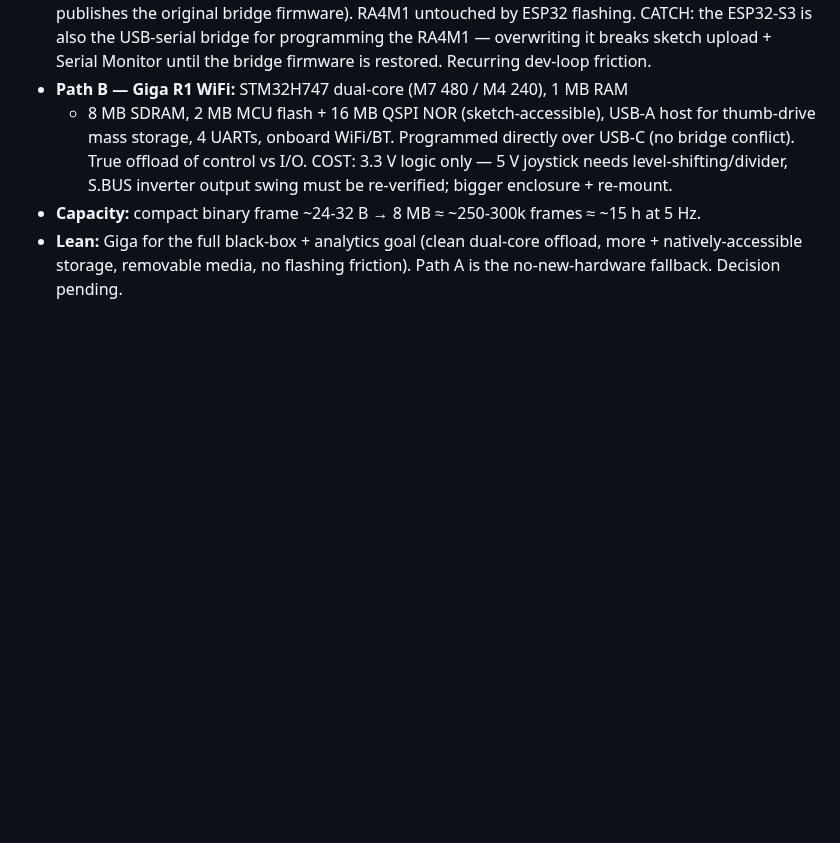
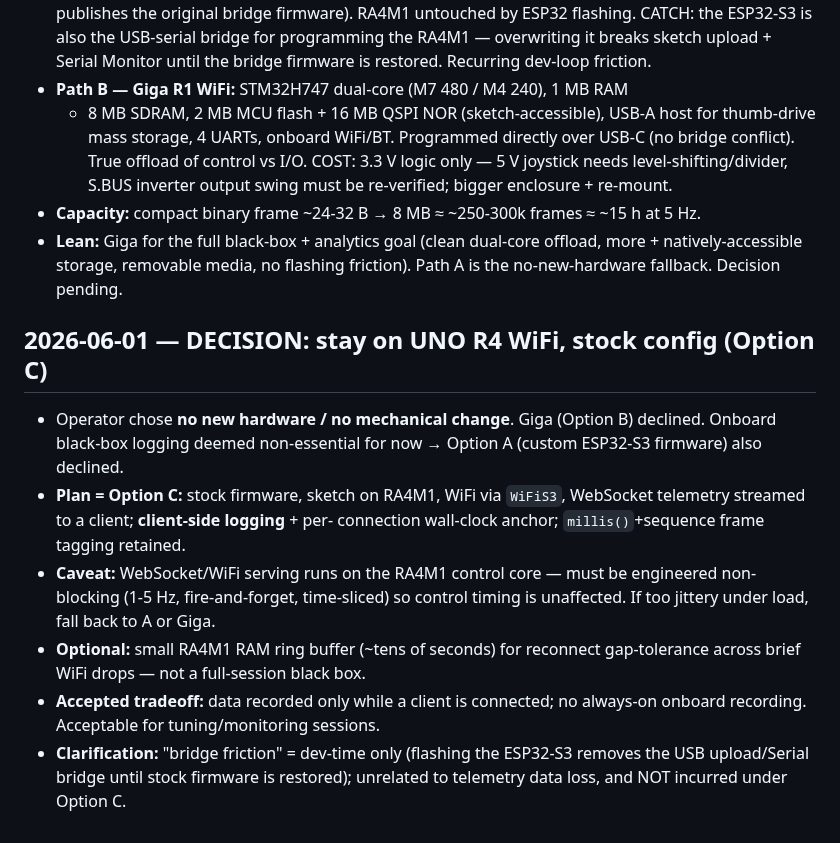
Before and after one commit to boulaajaj/Arduino-DiggerSetup, a Markdown page: docs/DECISION-LOG.md, the part around the change. GitHub-like rendering; blank space fills up the shorter version.

Commit message:
docs: record decision to stay on stock UNO R4 WiFi (Option C)
Operator declined the Giga upgrade and the custom ESP32-S3 firmware path;
black-box logging deferred as non-essential. Plan is stock WiFiS3 +
client-side logging, with the non-blocking-WebSocket caveat noted. Clarifies
that 'bridge friction' is dev-time only and not incurred under Option C.
Tracked in #48.

```diff
--- a/docs/DECISION-LOG.md
+++ b/docs/DECISION-LOG.md
@@ -98,3 +98,22 @@ Research for the WiFi telemetry dashboard + black-box logging. Findings:
 - **Lean:** Giga for the full black-box + analytics goal (clean dual-core
   offload, more + natively-accessible storage, removable media, no flashing
   friction). Path A is the no-new-hardware fallback. Decision pending.
+
+## 2026-06-01 — DECISION: stay on UNO R4 WiFi, stock config (Option C)
+
+- Operator chose **no new hardware / no mechanical change**. Giga (Option B)
+  declined. Onboard black-box logging deemed non-essential for now → Option A
+  (custom ESP32-S3 firmware) also declined.
+- **Plan = Option C:** stock firmware, sketch on RA4M1, WiFi via `WiFiS3`,
+  WebSocket telemetry streamed to a client; **client-side logging** + per-
+  connection wall-clock anchor; `millis()`+sequence frame tagging retained.
+- **Caveat:** WebSocket/WiFi serving runs on the RA4M1 control core — must be
+  engineered non-blocking (1-5 Hz, fire-and-forget, time-sliced) so control
+  timing is unaffected. If too jittery under load, fall back to A or Giga.
+- **Optional:** small RA4M1 RAM ring buffer (~tens of seconds) for reconnect
+  gap-tolerance across brief WiFi drops — not a full-session black box.
+- **Accepted tradeoff:** data recorded only while a client is connected; no
+  always-on onboard recording. Acceptable for tuning/monitoring sessions.
+- **Clarification:** "bridge friction" = dev-time only (flashing the ESP32-S3
+  removes the USB upload/Serial bridge until stock firmware is restored);
+  unrelated to telemetry data loss, and NOT incurred under Option C.
```
